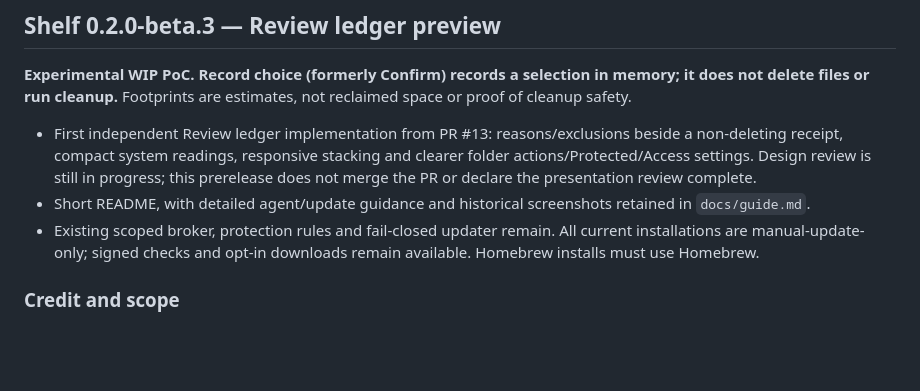
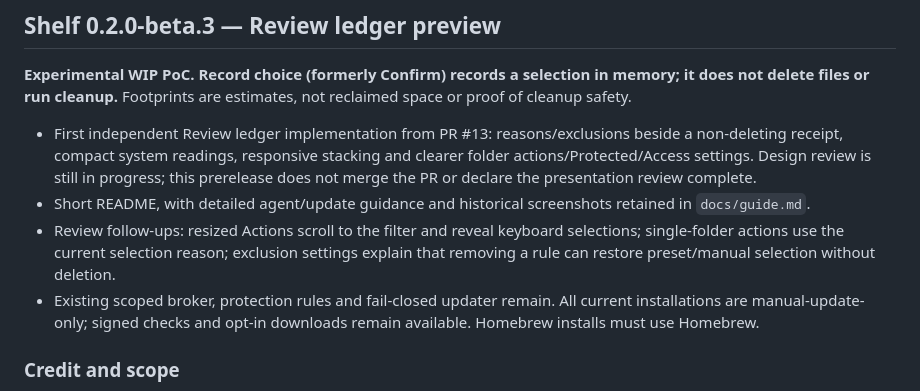
Before and after one commit to jellydn/folderlens, a Markdown page: RELEASE_NOTES.md, the part around the change. Rendered like a GitHub page; blank space fills up the shorter version.

```diff
--- a/RELEASE_NOTES.md
+++ b/RELEASE_NOTES.md
@@ -4,6 +4,7 @@
 
 - First independent Review ledger implementation from PR #13: reasons/exclusions beside a non-deleting receipt, compact system readings, responsive stacking and clearer folder actions/Protected/Access settings. Design review is still in progress; this prerelease does not merge the PR or declare the presentation review complete.
 - Short README, with detailed agent/update guidance and historical screenshots retained in `docs/guide.md`.
+- Review follow-ups: resized Actions scroll to the filter and reveal keyboard selections; single-folder actions use the current selection reason; exclusion settings explain that removing a rule can restore preset/manual selection without deletion.
 - Existing scoped broker, protection rules and fail-closed updater remain. All current installations are manual-update-only; signed checks and opt-in downloads remain available. Homebrew installs must use Homebrew.
 
 ### Credit and scope
```
Also changed, not shown: shots/exclusion-rules.png, shots/review-actions.png, 3 other files.
